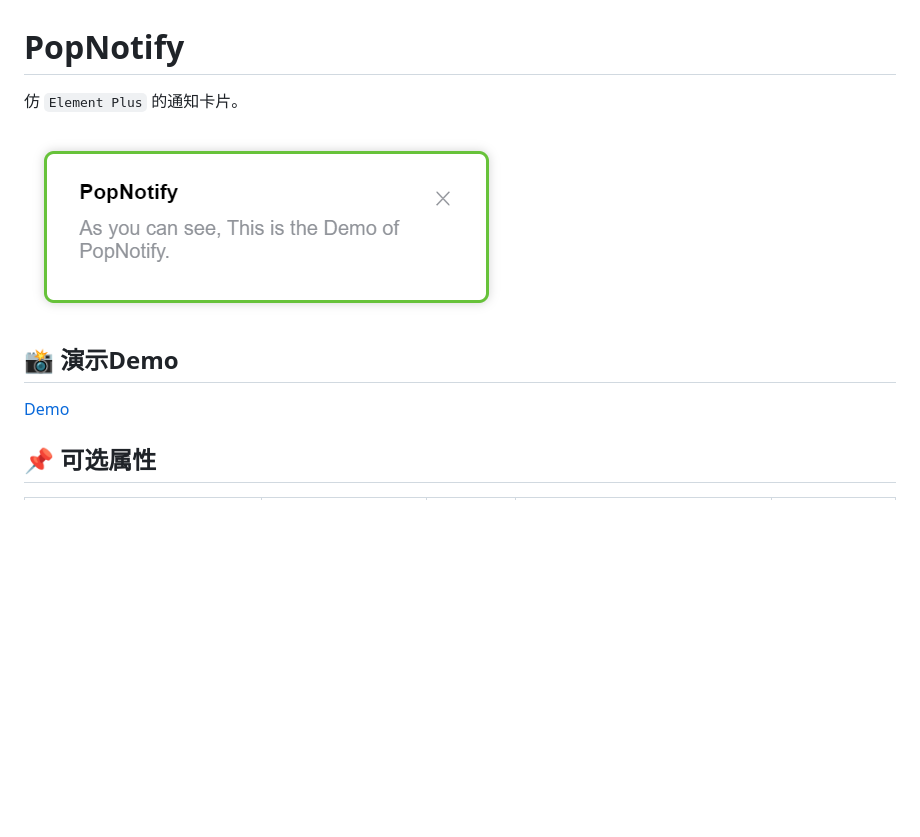
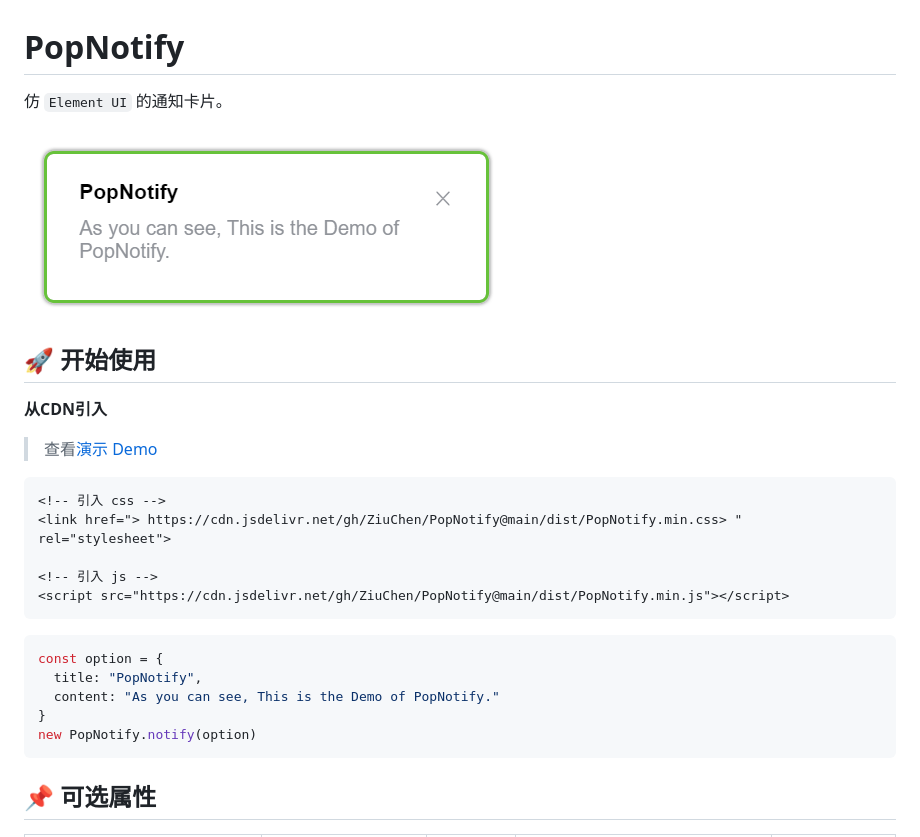
Before and after one commit to ZiuChen/PopNotify, a Markdown page: README.md, the part around the change. Drawn GitHub-style; pictures changed too: image.png; blank space fills up the shorter version.

````diff
--- a/README.md
+++ b/README.md
@@ -1,12 +1,30 @@
 # PopNotify
 
-仿 `Element Plus` 的通知卡片。
+仿 `Element UI` 的通知卡片。
 
 ![image](image.png)
 
-## 📸 演示Demo
+## 🚀 开始使用
 
-[Demo](https://ziuchen.github.io/PopNotify/demo/Demo.html)
+**从CDN引入**
+
+> 查看[演示 Demo](https://ziuchen.github.io/PopNotify/demo/Demo.html)
+
+```html
+<!-- 引入 css -->
+<link href="> https://cdn.jsdelivr.net/gh/ZiuChen/PopNotify@main/dist/PopNotify.min.css> " rel="stylesheet">
+
+<!-- 引入 js -->
+<script src="https://cdn.jsdelivr.net/gh/ZiuChen/PopNotify@main/dist/PopNotify.min.js"></script>
+```
+
+```js
+const option = {
+  title: "PopNotify",
+  content: "As you can see, This is the Demo of PopNotify."
+}
+new PopNotify.notify(option)
+```
 
 ## 📌 可选属性
 
````
